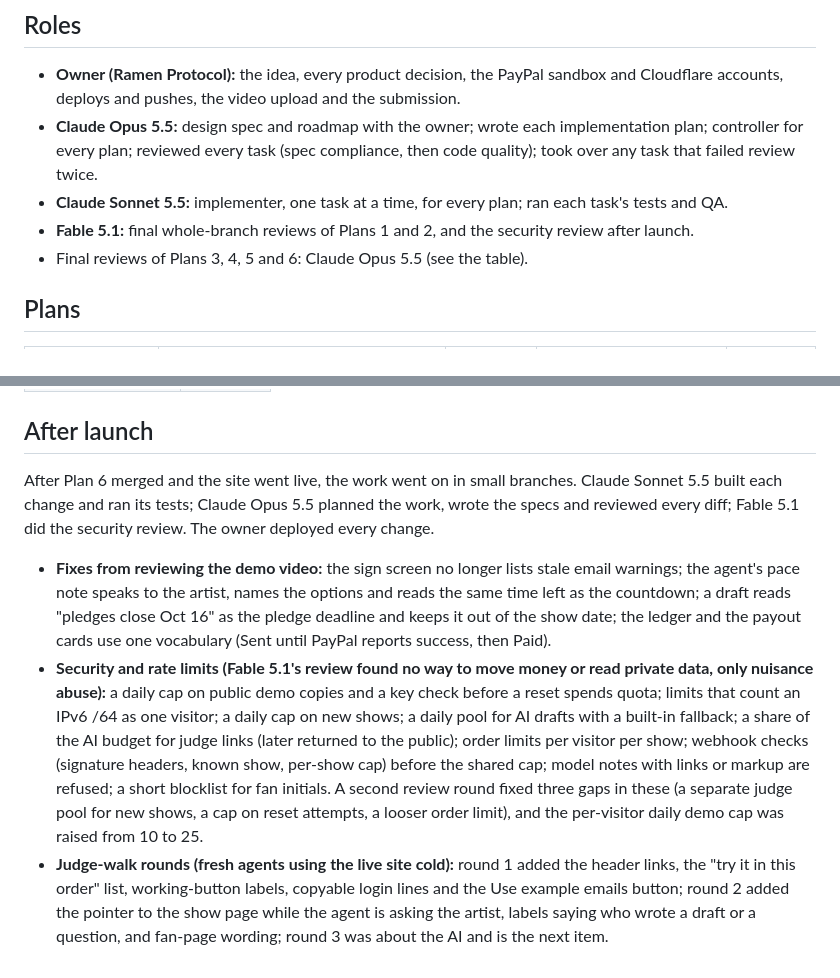
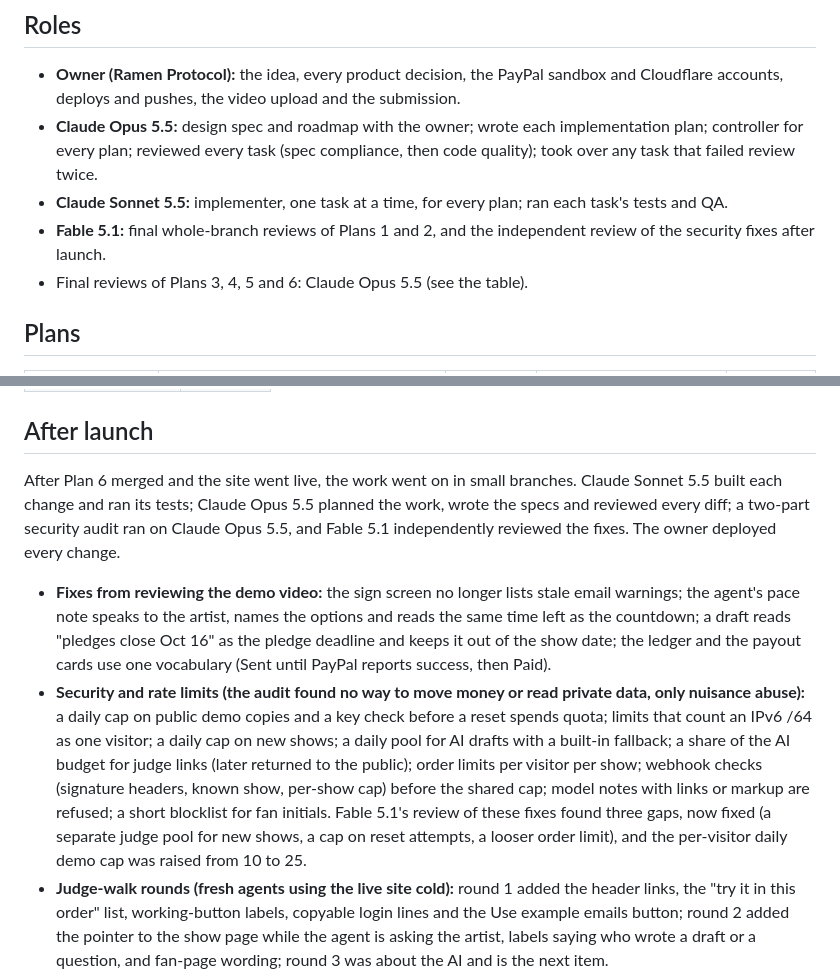
Before and after one commit to ramenprotokol/tip-the-room, a Markdown page: docs/build-log.md, 2 parts joined by grey strips. Rendered like a GitHub page.

```diff
--- a/docs/build-log.md
+++ b/docs/build-log.md
@@ -7,7 +7,7 @@ How Tip the Room was built, and which AI model did what. No session or conversat
 - **Owner (Ramen Protocol):** the idea, every product decision, the PayPal sandbox and Cloudflare accounts, deploys and pushes, the video upload and the submission.
 - **Claude Opus 5.5:** design spec and roadmap with the owner; wrote each implementation plan; controller for every plan; reviewed every task (spec compliance, then code quality); took over any task that failed review twice.
 - **Claude Sonnet 5.5:** implementer, one task at a time, for every plan; ran each task's tests and QA.
-- **Fable 5.1:** final whole-branch reviews of Plans 1 and 2, and the security review after launch.
+- **Fable 5.1:** final whole-branch reviews of Plans 1 and 2, and the independent review of the security fixes after launch.
 - Final reviews of Plans 3, 4, 5 and 6: Claude Opus 5.5 (see the table).
 
 ## Plans
@@ -32,10 +32,10 @@ Counts come from `git log` trailers on the submission branch, including the comm
 
 ## After launch
 
-After Plan 6 merged and the site went live, the work went on in small branches. Claude Sonnet 5.5 built each change and ran its tests; Claude Opus 5.5 planned the work, wrote the specs and reviewed every diff; Fable 5.1 did the security review. The owner deployed every change.
+After Plan 6 merged and the site went live, the work went on in small branches. Claude Sonnet 5.5 built each change and ran its tests; Claude Opus 5.5 planned the work, wrote the specs and reviewed every diff; a two-part security audit ran on Claude Opus 5.5, and Fable 5.1 independently reviewed the fixes. The owner deployed every change.
 
 - **Fixes from reviewing the demo video:** the sign screen no longer lists stale email warnings; the agent's pace note speaks to the artist, names the options and reads the same time left as the countdown; a draft reads "pledges close Oct 16" as the pledge deadline and keeps it out of the show date; the ledger and the payout cards use one vocabulary (Sent until PayPal reports success, then Paid).
-- **Security and rate limits (Fable 5.1's review found no way to move money or read private data, only nuisance abuse):** a daily cap on public demo copies and a key check before a reset spends quota; limits that count an IPv6 /64 as one visitor; a daily cap on new shows; a daily pool for AI drafts with a built-in fallback; a share of the AI budget for judge links (later returned to the public); order limits per visitor per show; webhook checks (signature headers, known show, per-show cap) before the shared cap; model notes with links or markup are refused; a short blocklist for fan initials. A second review round fixed three gaps in these (a separate judge pool for new shows, a cap on reset attempts, a looser order limit), and the per-visitor daily demo cap was raised from 10 to 25.
+- **Security and rate limits (the audit found no way to move money or read private data, only nuisance abuse):** a daily cap on public demo copies and a key check before a reset spends quota; limits that count an IPv6 /64 as one visitor; a daily cap on new shows; a daily pool for AI drafts with a built-in fallback; a share of the AI budget for judge links (later returned to the public); order limits per visitor per show; webhook checks (signature headers, known show, per-show cap) before the shared cap; model notes with links or markup are refused; a short blocklist for fan initials. Fable 5.1's review of these fixes found three gaps, now fixed (a separate judge pool for new shows, a cap on reset attempts, a looser order limit), and the per-visitor daily demo cap was raised from 10 to 25.
 - **Judge-walk rounds (fresh agents using the live site cold):** round 1 added the header links, the "try it in this order" list, working-button labels, copyable login lines and the Use example emails button; round 2 added the pointer to the show page while the agent is asking the artist, labels saying who wrote a draft or a question, and fan-page wording; round 3 was about the AI and is the next item.
 - **AI draft accuracy:** the model's roles are cross-checked against the sentence's own words (a draft once gave the artist's $200 to a made-up host); drafts moved to the larger model with one worked example; the show year now comes from code, never the model; the built-in reader understands more phrasings and the start page warns when it finds no payees; the agent's question gets a second try; an extension can never land on or after the show; settlement notes that contradict the outcome are dropped.
 - **Rough edges:** the sign's payout plates now say PAYING, SENT, PAID or FAILED per payee instead of always PAID; the payout box is filled when a page loads mid-payout; Check pace now waits for the starting fans; a calm confirmation shows when the artist approves a change; a show that ended without paying out keeps its fan count after a reload.
```
Also changed, not shown: README.md (+2 -2 lines).
